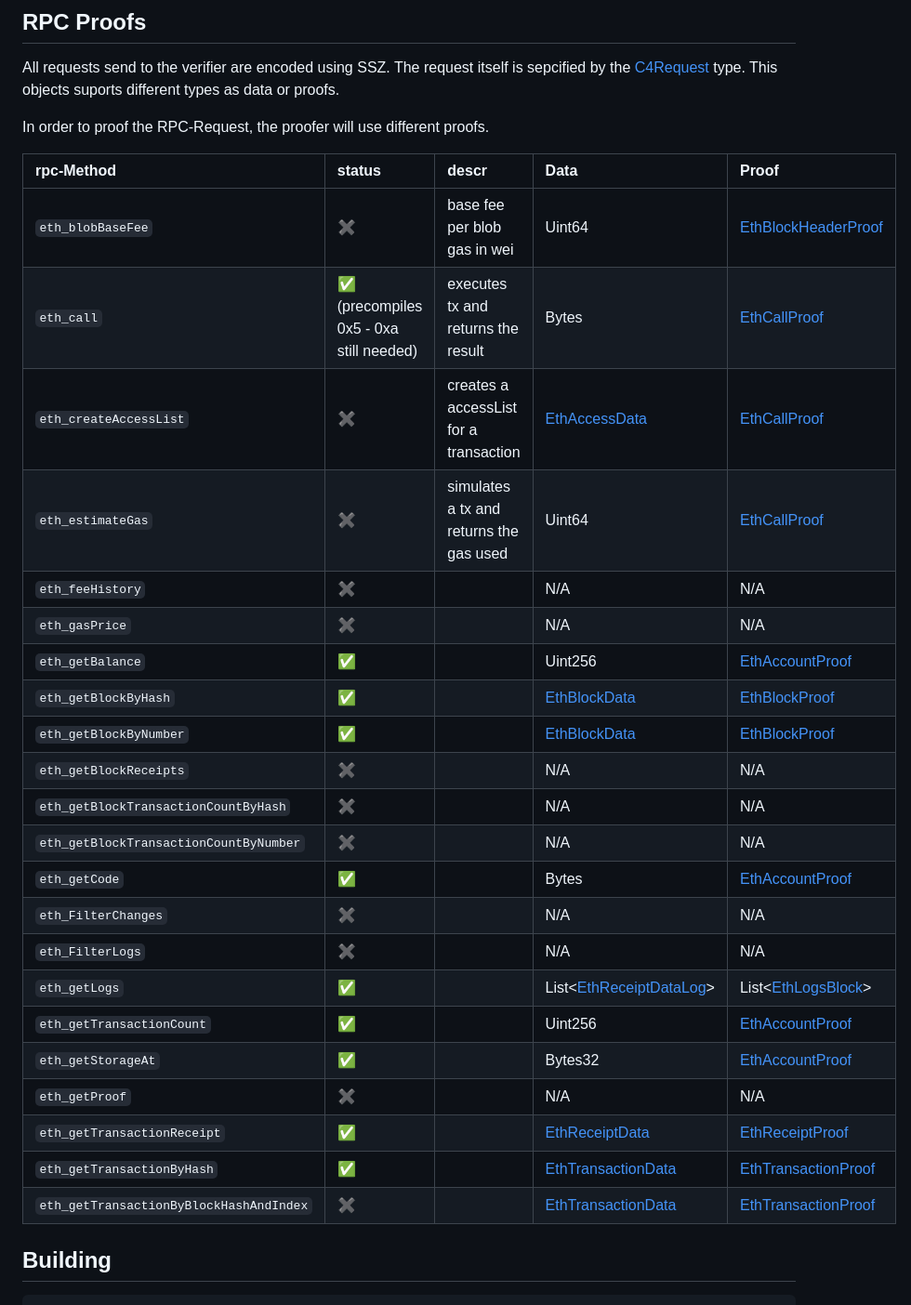
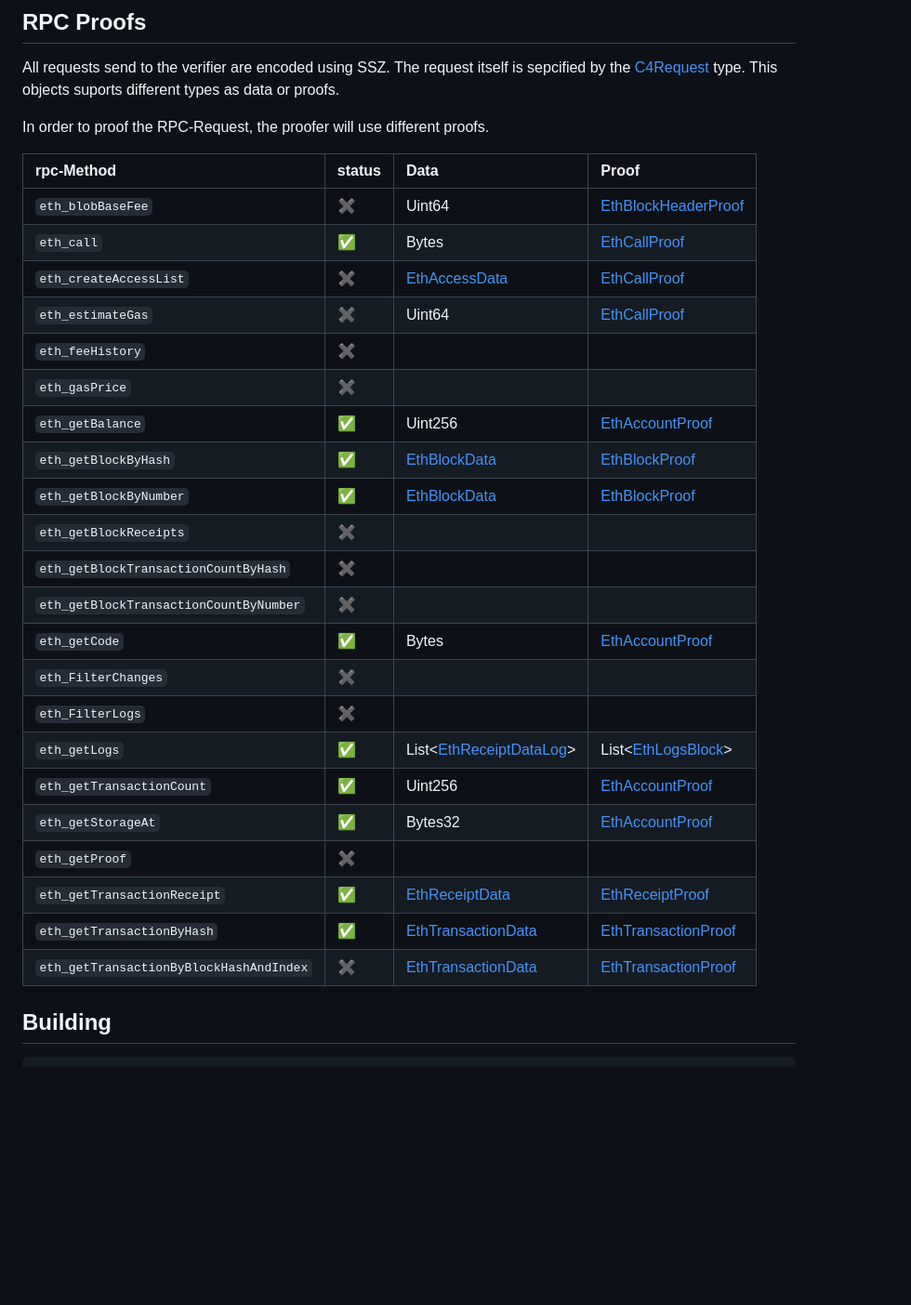
Before and after one commit to corpus-core/colibri-stateless, a Markdown page: README.md, the part around the change. Shown at 93% size. Drawn GitHub-style; blank space fills up the shorter version.

Commit message:
remoce descr

```diff
--- a/README.md
+++ b/README.md
@@ -189,30 +189,30 @@ All requests send to the verifier are encoded using SSZ. The request itself is s
 In order to proof the RPC-Request, the  proofer will use different proofs.
 
 
-| rpc-Method                              | status          | descr   | Data                                             | Proof                                                     |
-| :-------------------------------------- | :-------------- | :------ | :----------------------------------------------- | :-------------------------------------------------------- |
-| `eth_blobBaseFee`                       | ✖️  | base fee per blob gas in wei | Uint64                                           | [EthBlockHeaderProof](#ethblockheaderproof)               |
-| `eth_call`                              | ✅ (precompiles 0x5 - 0xa still needed)| executes tx and returns the result | Bytes                                            | [EthCallProof](#ethcallproof)                             |
-| `eth_createAccessList`                  | ✖️  | creates a accessList for a transaction | [EthAccessData](#ethaccessdata)                  | [EthCallProof](#ethcallproof)                             |
-| `eth_estimateGas`                       | ✖️  | simulates a tx and returns the gas used | Uint64                                           | [EthCallProof](#ethcallproof)                             |
-| `eth_feeHistory`                        | ✖️  |         | N/A                                              | N/A                                                       |
-| `eth_gasPrice`                          | ✖️  |         | N/A                                              | N/A                                                       |
-| `eth_getBalance`                        | ✅  |         | Uint256                                          | [EthAccountProof](#ethaccountproof)                       |
-| `eth_getBlockByHash`                    | ✅  |         | [EthBlockData](#ethblockdata)                    | [EthBlockProof](#ethblockproof)                           |
-| `eth_getBlockByNumber`                  | ✅  |         | [EthBlockData](#ethblockdata)                    | [EthBlockProof](#ethblockproof)                           |
-| `eth_getBlockReceipts`                  | ✖️  |         | N/A                                              | N/A                                                       |
-| `eth_getBlockTransactionCountByHash`    | ✖️  |         | N/A                                              | N/A                                                       |
-| `eth_getBlockTransactionCountByNumber`  | ✖️  |         | N/A                                              | N/A                                                       |
-| `eth_getCode`                           | ✅  |         | Bytes                                            | [EthAccountProof](#ethaccountproof)                       |
-| `eth_FilterChanges`                     | ✖️  |         | N/A                                              | N/A                                                       |
-| `eth_FilterLogs`                        | ✖️  |         | N/A                                              | N/A                                                       |
-| `eth_getLogs`                           | ✅  |         | List<[EthReceiptDataLog](#ethreceiptdatalog)>    | List<[EthLogsBlock](#ethlogsblock)>                       |
-| `eth_getTransactionCount`               | ✅  |         | Uint256                                          | [EthAccountProof](#ethaccountproof)                       |
-| `eth_getStorageAt`                      | ✅  |         | Bytes32                                          | [EthAccountProof](#ethaccountproof)                       |
-| `eth_getProof`                          | ✖️  |         | N/A                                              | N/A                                                       |
-| `eth_getTransactionReceipt`             | ✅  |         | [EthReceiptData](#ethreceiptdata)                | [EthReceiptProof](#ethreceiptproof)                       |
-| `eth_getTransactionByHash`              | ✅  |         | [EthTransactionData](#ethtransactiondata)        | [EthTransactionProof](#ethtransactionproof)               |
-| `eth_getTransactionByBlockHashAndIndex` | ✖️  |         | [EthTransactionData](#ethtransactiondata)        | [EthTransactionProof](#ethtransactionproof)               |
+| rpc-Method                              | status | Data                                             | Proof                                           |
+| :-------------------------------------- | :----- | :----------------------------------------------- | :---------------------------------------------- |
+| `eth_blobBaseFee`                       | ✖️     | Uint64                                           | [EthBlockHeaderProof](#ethblockheaderproof)     |
+| `eth_call`                              | ✅     | Bytes                                            | [EthCallProof](#ethcallproof)                   |
+| `eth_createAccessList`                  | ✖️     | [EthAccessData](#ethaccessdata)                  | [EthCallProof](#ethcallproof)                   |
+| `eth_estimateGas`                       | ✖️     | Uint64                                           | [EthCallProof](#ethcallproof)                   |
+| `eth_feeHistory`                        | ✖️     |                                                  |                                                 |
+| `eth_gasPrice`                          | ✖️     |                                                  |                                                 |
+| `eth_getBalance`                        | ✅     | Uint256                                          | [EthAccountProof](#ethaccountproof)             |
+| `eth_getBlockByHash`                    | ✅     | [EthBlockData](#ethblockdata)                    | [EthBlockProof](#ethblockproof)                 |
+| `eth_getBlockByNumber`                  | ✅     | [EthBlockData](#ethblockdata)                    | [EthBlockProof](#ethblockproof)                 |
+| `eth_getBlockReceipts`                  | ✖️     |                                                  |                                                 |
+| `eth_getBlockTransactionCountByHash`    | ✖️     |                                                  |                                                 |
+| `eth_getBlockTransactionCountByNumber`  | ✖️     |                                                  |                                                 |
+| `eth_getCode`                           | ✅     | Bytes                                            | [EthAccountProof](#ethaccountproof)             |
+| `eth_FilterChanges`                     | ✖️     |                                                  |                                                 |
+| `eth_FilterLogs`                        | ✖️     |                                                  |                                                 |
+| `eth_getLogs`                           | ✅     | List<[EthReceiptDataLog](#ethreceiptdatalog)>    | List<[EthLogsBlock](#ethlogsblock)>             |
+| `eth_getTransactionCount`               | ✅     | Uint256                                          | [EthAccountProof](#ethaccountproof)             |
+| `eth_getStorageAt`                      | ✅     | Bytes32                                          | [EthAccountProof](#ethaccountproof)             |
+| `eth_getProof`                          | ✖️     |                                                  |                                                 |
+| `eth_getTransactionReceipt`             | ✅     | [EthReceiptData](#ethreceiptdata)                | [EthReceiptProof](#ethreceiptproof)             |
+| `eth_getTransactionByHash`              | ✅     | [EthTransactionData](#ethtransactiondata)        | [EthTransactionProof](#ethtransactionproof)     |
+| `eth_getTransactionByBlockHashAndIndex` | ✖️     | [EthTransactionData](#ethtransactiondata)        | [EthTransactionProof](#ethtransactionproof)     |
 
 
 ## Building
```
